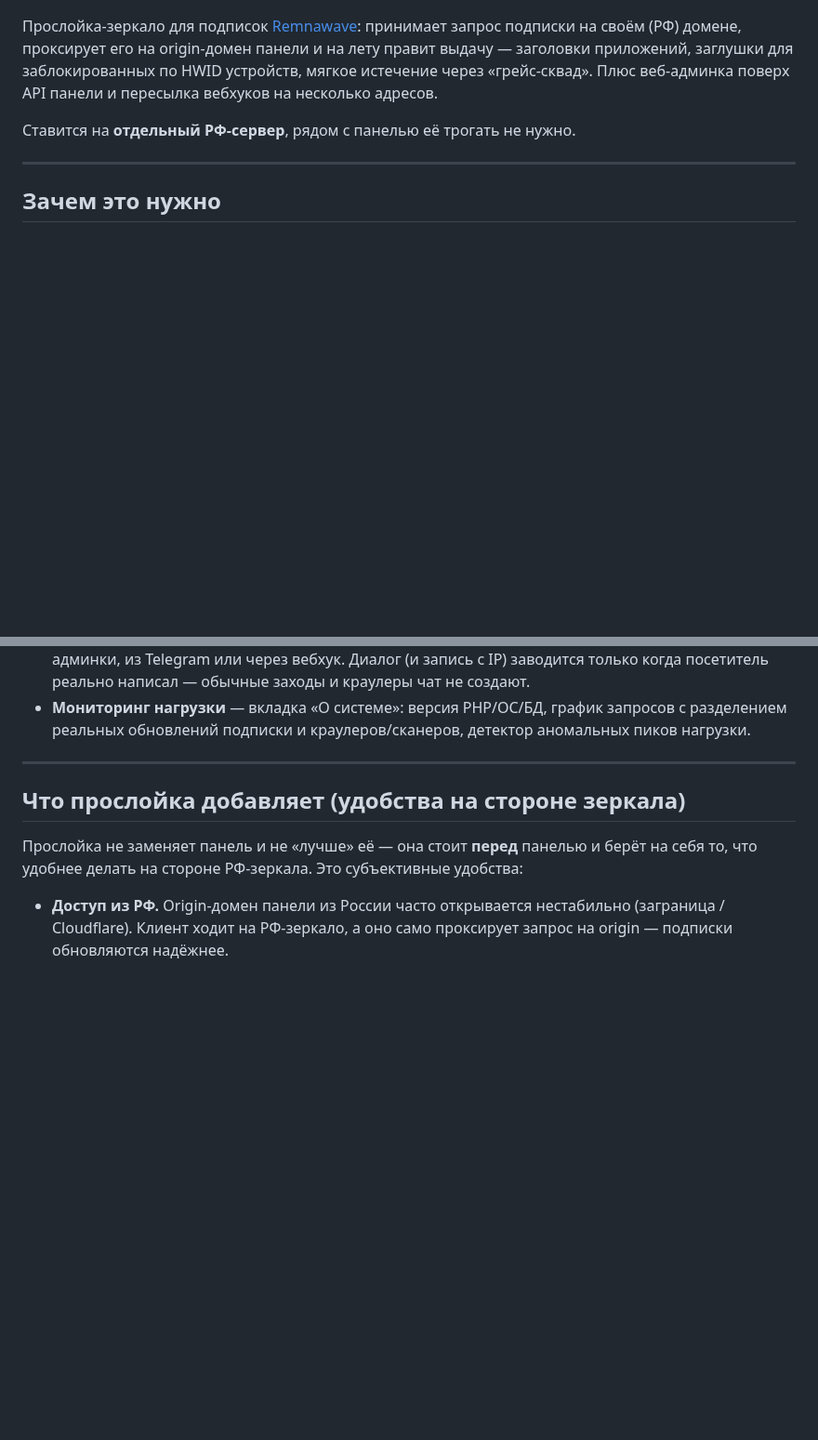
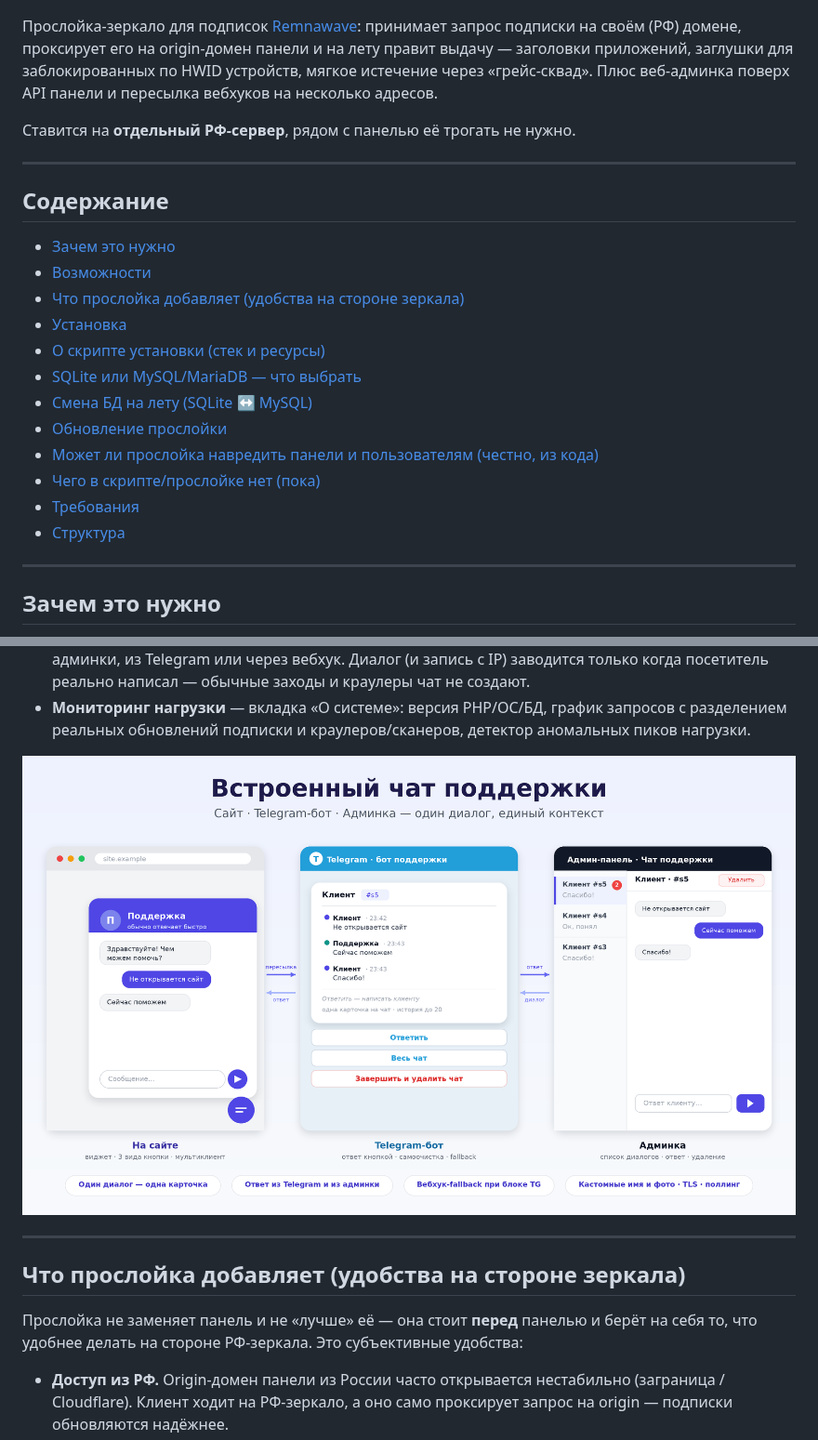
Before and after one commit to Mrvibecodic/remnawave-subscription-middleware, a Markdown page: README.md, 2 parts joined by grey strips. Shown at 93% size. Rendered like a GitHub page; pictures changed too: docs/chat-promo.png (added); blank space fills up the shorter version.

```diff
--- a/README.md
+++ b/README.md
@@ -18,6 +18,23 @@
 панели и пересылка вебхуков на несколько адресов.
 
 Ставится на **отдельный РФ-сервер**, рядом с панелью её трогать не нужно.
+
+---
+
+## Содержание
+
+- [Зачем это нужно](#зачем-это-нужно)
+- [Возможности](#возможности)
+- [Что прослойка добавляет (удобства на стороне зеркала)](#что-прослойка-добавляет-удобства-на-стороне-зеркала)
+- [Установка](#установка)
+- [О скрипте установки (стек и ресурсы)](#о-скрипте-установки-стек-и-ресурсы)
+- [SQLite или MySQL/MariaDB — что выбрать](#sqlite-или-mysqlmariadb--что-выбрать)
+- [Смена БД на лету (SQLite ↔ MySQL)](#смена-бд-на-лету-sqlite--mysql)
+- [Обновление прослойки](#обновление-прослойки)
+- [Может ли прослойка навредить панели и пользователям (честно, из кода)](#может-ли-прослойка-навредить-панели-и-пользователям-честно-из-кода)
+- [Чего в скрипте/прослойке нет (пока)](#чего-в-скриптепрослойке-нет-пока)
+- [Требования](#требования)
+- [Структура](#структура)
 
 ---
 
@@ -78,6 +95,8 @@ origin (часто доступный с сервера, даже если у к
 - **Мониторинг нагрузки** — вкладка «О системе»: версия PHP/ОС/БД, график запросов
   с разделением реальных обновлений подписки и краулеров/сканеров, детектор
   аномальных пиков нагрузки.
+
+![Чат поддержки на странице-приманке: виджет, переписка и ответы оператора](docs/chat-promo.png)
 
 ---
 
```
Also changed, not shown: 4 other files.
